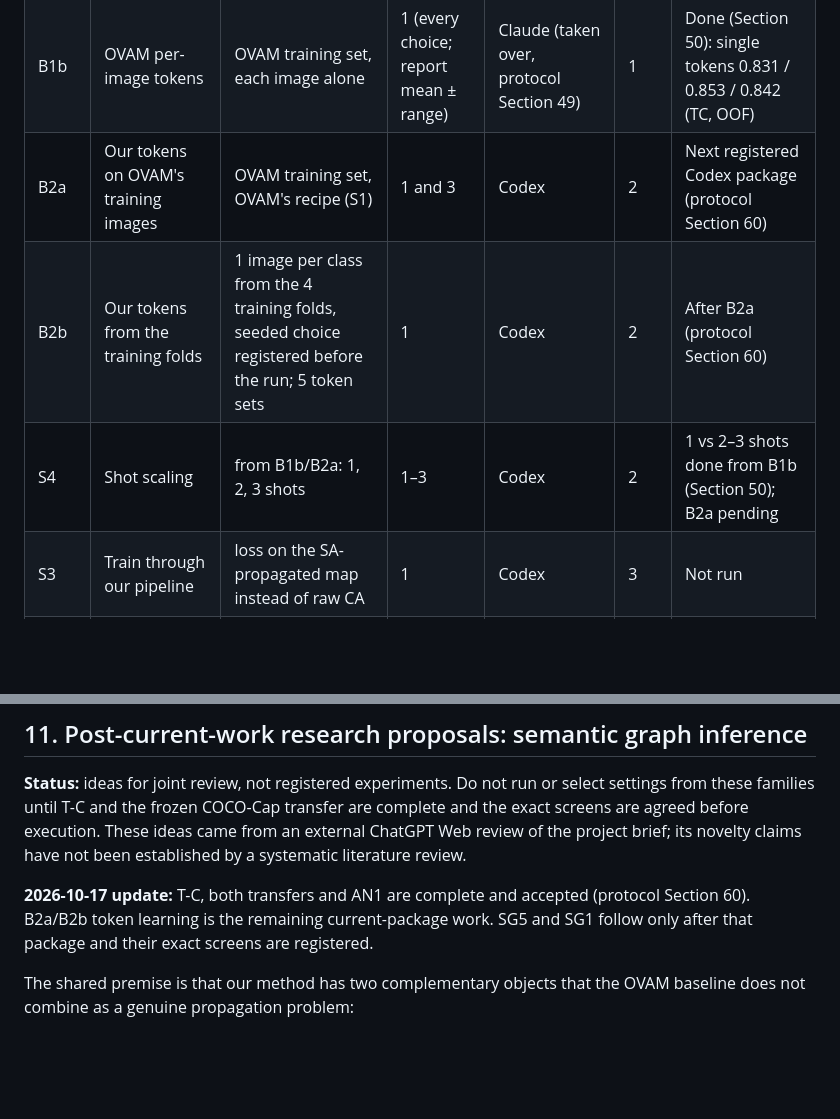
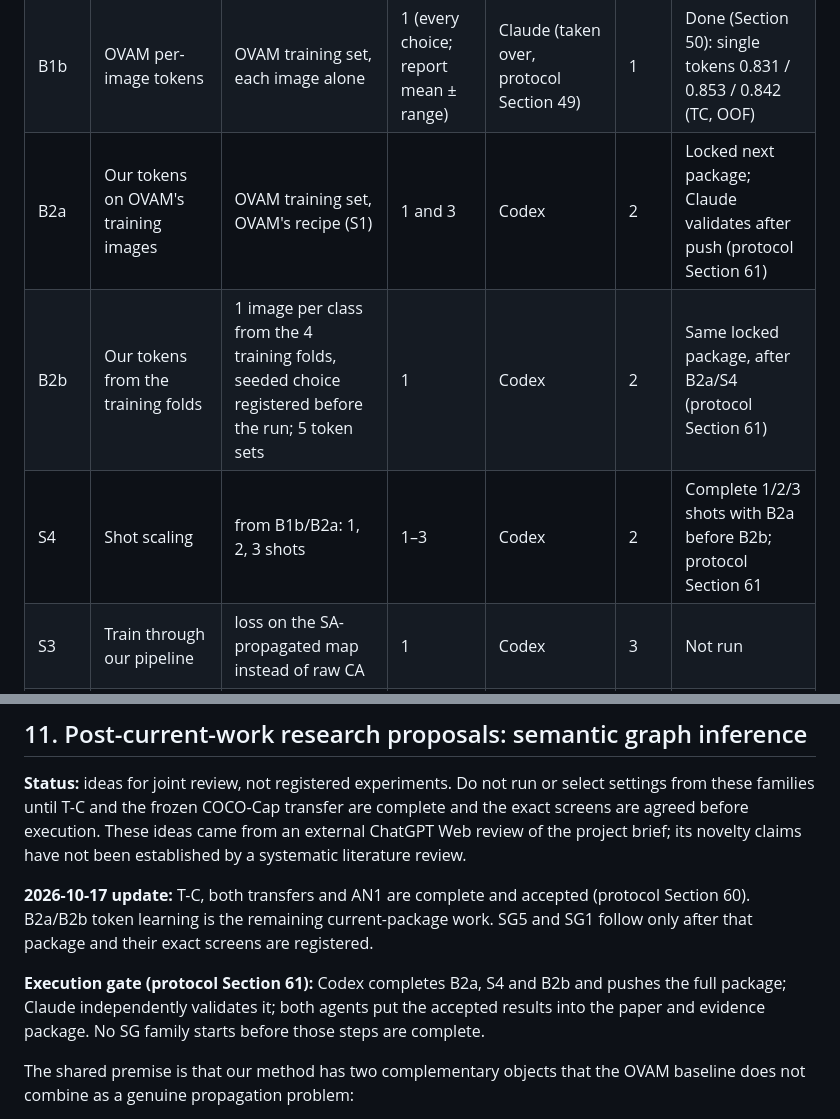
Before and after one commit to faizyabShah/sd-lora-attention-segmentation, a Markdown page: docs/ATTENTION_FUSION_AND_TOKEN_IDEAS.md, 2 parts joined by grey strips. Rendered like a GitHub page; blank space fills up the shorter version.

```diff
--- a/docs/ATTENTION_FUSION_AND_TOKEN_IDEAS.md
+++ b/docs/ATTENTION_FUSION_AND_TOKEN_IDEAS.md
@@ -147,9 +147,9 @@ propagates it. Tokens are 768-dimensional text-encoder outputs, as in OVAM.
 |---|---|---|---|---|---|---|
 | B1 | OVAM released tokens | OVAM training set | 2–3 (mean) | Claude (taken over, protocol Section 49) | 1 | Done (Section 50): TC promoted over the word, OOF 0.787 → 0.851 (TU 0.843) |
 | B1b | OVAM per-image tokens | OVAM training set, each image alone | 1 (every choice; report mean ± range) | Claude (taken over, protocol Section 49) | 1 | Done (Section 50): single tokens 0.831 / 0.853 / 0.842 (TC, OOF) |
-| B2a | Our tokens on OVAM's training images | OVAM training set, OVAM's recipe (S1) | 1 and 3 | Codex | 2 | Next registered Codex package (protocol Section 60) |
-| B2b | Our tokens from the training folds | 1 image per class from the 4 training folds, seeded choice registered before the run; 5 token sets | 1 | Codex | 2 | After B2a (protocol Section 60) |
-| S4 | Shot scaling | from B1b/B2a: 1, 2, 3 shots | 1–3 | Codex | 2 | 1 vs 2–3 shots done from B1b (Section 50); B2a pending |
+| B2a | Our tokens on OVAM's training images | OVAM training set, OVAM's recipe (S1) | 1 and 3 | Codex | 2 | Locked next package; Claude validates after push (protocol Section 61) |
+| B2b | Our tokens from the training folds | 1 image per class from the 4 training folds, seeded choice registered before the run; 5 token sets | 1 | Codex | 2 | Same locked package, after B2a/S4 (protocol Section 61) |
+| S4 | Shot scaling | from B1b/B2a: 1, 2, 3 shots | 1–3 | Codex | 2 | Complete 1/2/3 shots with B2a before B2b; protocol Section 61 |
 | S3 | Train through our pipeline | loss on the SA-propagated map instead of raw CA | 1 | Codex | 3 | Not run |
 | S6 | Test-time self-consistency | per image, make `c` agree with `A c`; no labels (training-free track) | 0 | unassigned | 3 | Not run |
 | T1–T7, S2, S5, S7, S8 | Token variants | see Section 2.1 | — | unassigned | 3 | Not run |
@@ -339,6 +339,11 @@ claims have not been established by a systematic literature review.
 work. SG5 and SG1 follow only after that package and their exact screens are
 registered.
 
+**Execution gate (protocol Section 61):** Codex completes B2a, S4 and B2b and
+pushes the full package; Claude independently validates it; both agents put
+the accepted results into the paper and evidence package. No SG family starts
+before those steps are complete.
+
 The shared premise is that our method has two complementary objects that the
 OVAM baseline does not combine as a genuine propagation problem:
 
```
Also changed, not shown: docs/ATTENTION_SEGMENTATION_EXPERIMENT_PROTOCOL.md (+26 -1 lines).
